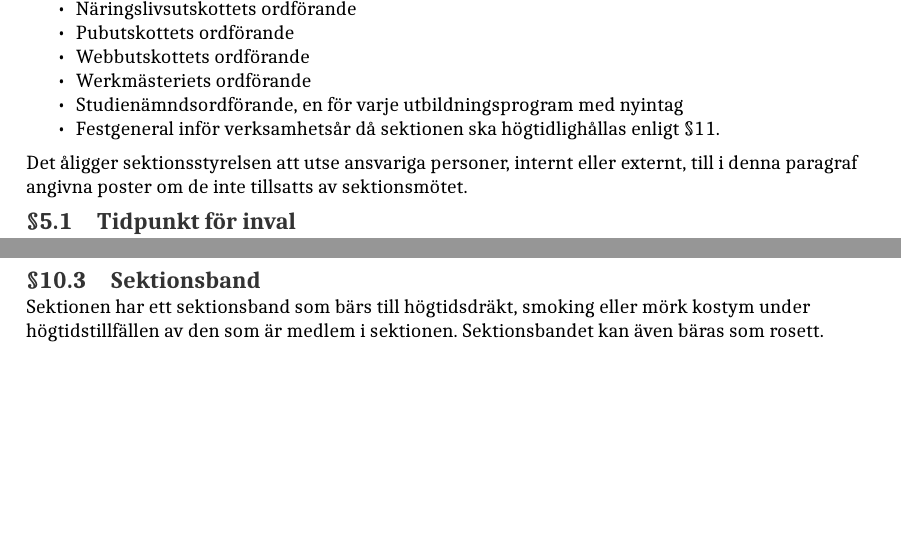
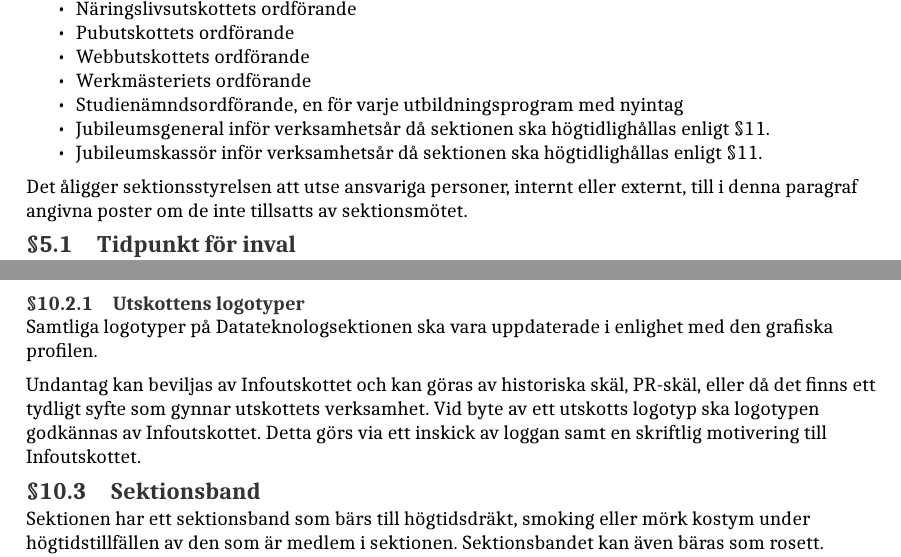
Before and after one commit to d-sektionen/styrdokument, a LaTeX document (reglemente.tex): two parts of pages 6 and 12 of 12, joined at a grey line, cut so that both start at the same text, the shorter picture padded with empty space. The pictures show the PDF file output/reglemente.pdf that the author committed with the source.

Commit message:
Reviderat enligt Motion angående sektionsloggor och Proposition angående jubileum

```diff
--- a/reglemente.tex
+++ b/reglemente.tex
@@ -147,7 +150,8 @@ Utöver de i stadgan eller ovan angivna förtroendeposterna leds sektionens verk
   \item Webbutskottets ordförande
   \item Werkmästeriets ordförande
   \item Studienämndsordförande, en för varje utbildningsprogram med nyintag
-  \item Festgeneral inför verksamhetsår då sektionen ska högtidlighållas enligt \S \ref{hogtidshallande}.
+  \item Jubileumsgeneral inför verksamhetsår då sektionen ska högtidlighållas enligt \S \ref{hogtidshallande}.
+  \item Jubileumskassör inför verksamhetsår då sektionen ska högtidlighållas enligt \S \ref{hogtidshallande}.
 \end{itemize}
 Det åligger sektionsstyrelsen att utse ansvariga personer, internt eller externt, till i denna paragraf angivna poster om de inte tillsatts av sektionsmötet.
 
@@ -484,6 +488,16 @@ Sektionen representeras med ett officiellt emblem framröstat av sektionsmötet.
 \subsection{Grafisk profil}
 Sektionens grafiska profil reglerar sektionens visuella uttryck. Den grafiska
 profilen förvaltas av infoutskottet (se \S \ref{infoutskottet}) och finns tillgänglig på sektionens hemsida.
+
+\subsubsection{Utskottens logotyper}
+Samtliga logotyper på Datateknologsektionen ska vara uppdaterade i enlighet med den grafiska
+profilen.
+
+Undantag kan beviljas av Infoutskottet och kan göras av historiska skäl, PR-skäl, eller då det
+finns ett tydligt syfte som gynnar utskottets verksamhet.
+Vid byte av ett utskotts logotyp ska logotypen godkännas av Infoutskottet. Detta görs via ett inskick av
+loggan samt en skriftlig motivering till Infoutskottet.
+
 
 \subsection{Sektionsband}
 Sektionen har ett sektionsband som bärs till högtidsdräkt, smoking eller mörk kostym
```
Also changed, not shown: output/reglemente.pdf, reglemente.tex (17 more changed lines).
